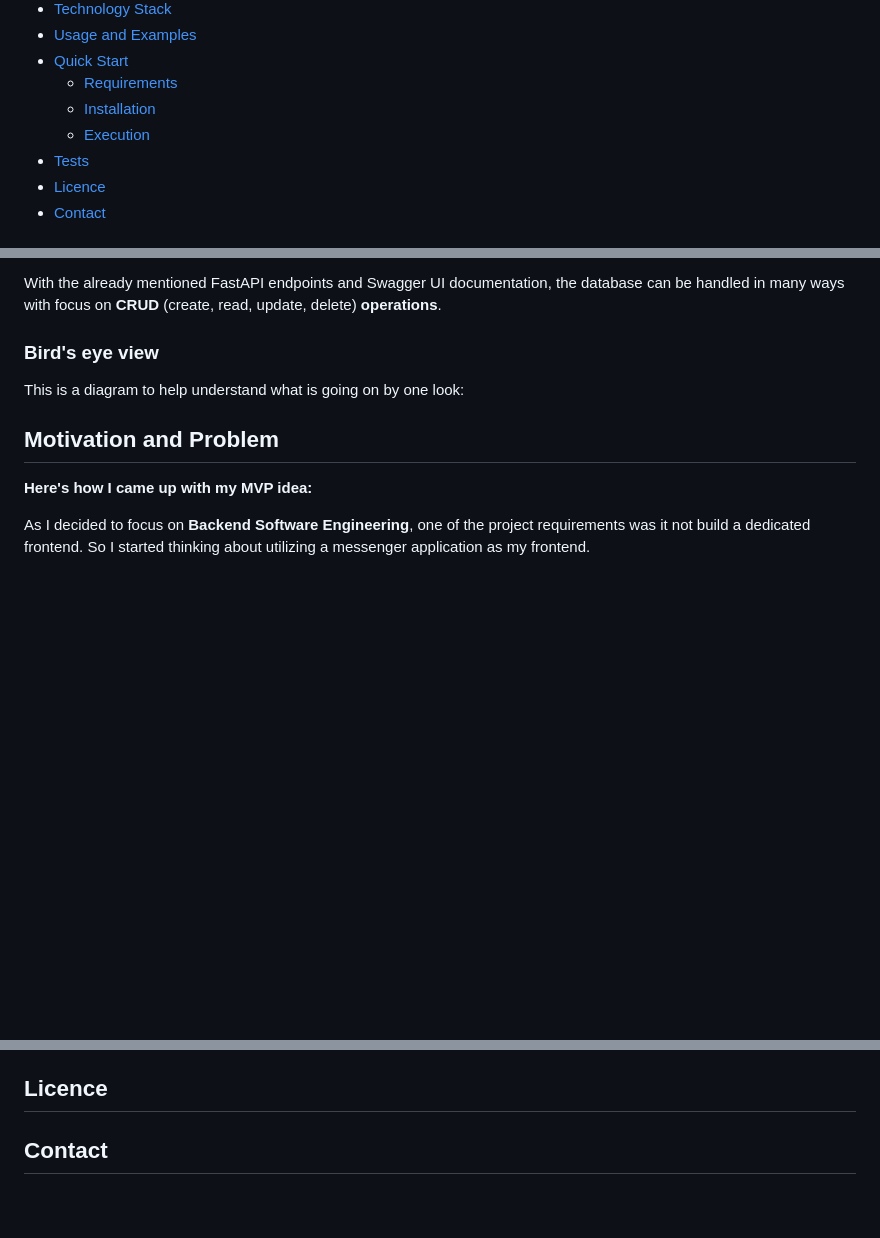
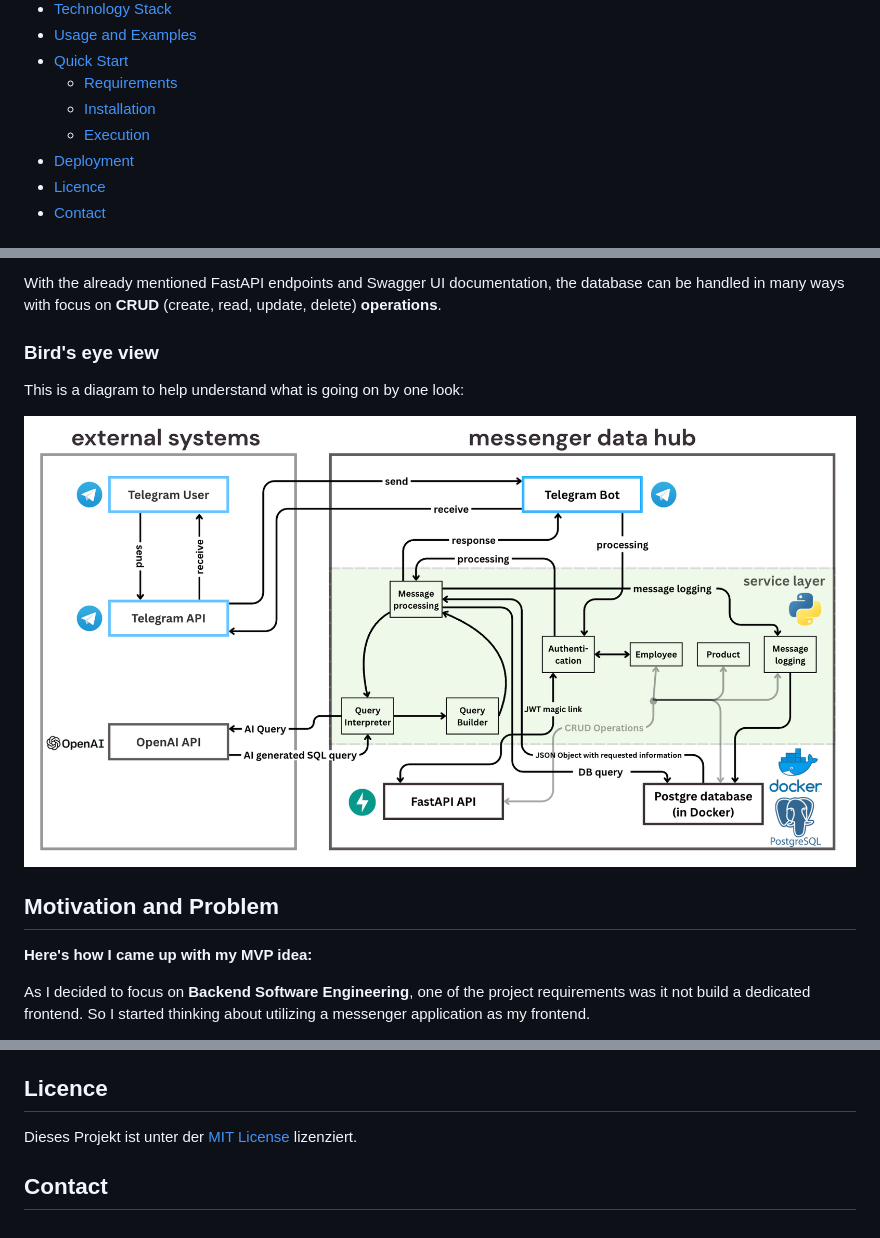
Before and after one commit to yhupe/whatsapp-data-hub, a Markdown page: README.md, 3 parts joined by grey strips. Drawn GitHub-style; pictures changed too: images/project_diagram.png (added); blank space fills up the shorter version.

```diff
--- a/README.md
+++ b/README.md
@@ -16,7 +16,7 @@ Process your data in a database via FastAPI and have authenticated access to it
     * [Requirements](#requirements)
     * [Installation](#installation)
     * [Execution](#execution)
-* [Tests](#tests)
+* [Deployment](#deployment)
 * [Licence](#licence)
 * [Contact](#contact)
 
@@ -34,6 +34,8 @@ With the already mentioned FastAPI endpoints and Swagger UI documentation, the d
 
 ### Bird's eye view
 This is a diagram to help understand what is going on by one look:
+
+![Diagram of the project](images/project_diagram.png)
 
 ## Motivation and Problem
 __Here's how I came up with my MVP idea:__
@@ -84,4 +184,6 @@ Of course, __this does not limit the project to business-only application__, you
 
 ## Licence
 
+Dieses Projekt ist unter der [MIT License](LICENSE) lizenziert.
+
 ## Contact
```
Also changed, not shown: other parts of README.md (+99 -1 lines), images/example_screenshot1.png (added), images/example_screenshot2.png (added), images/example_screenshot3.png (added), 1 other file.
